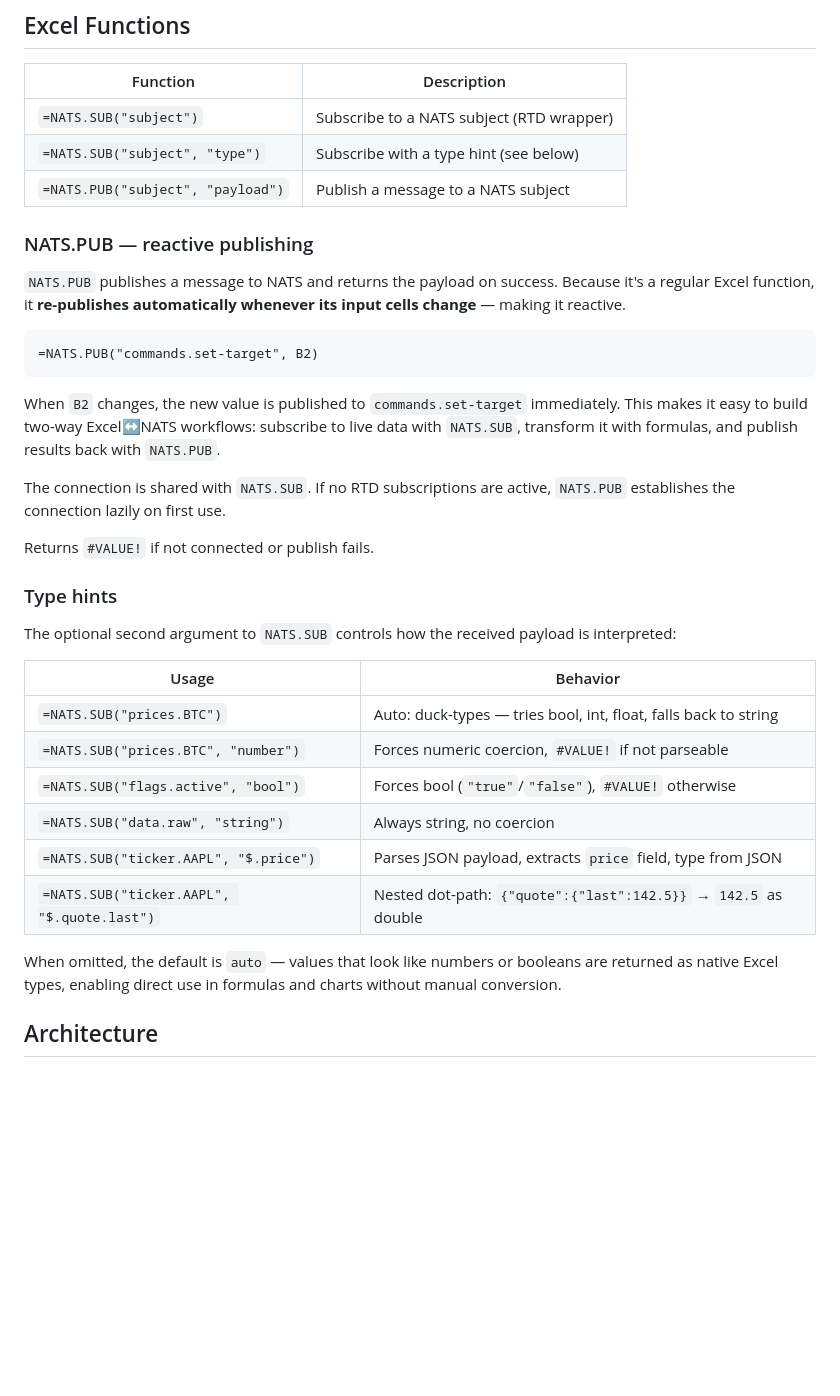
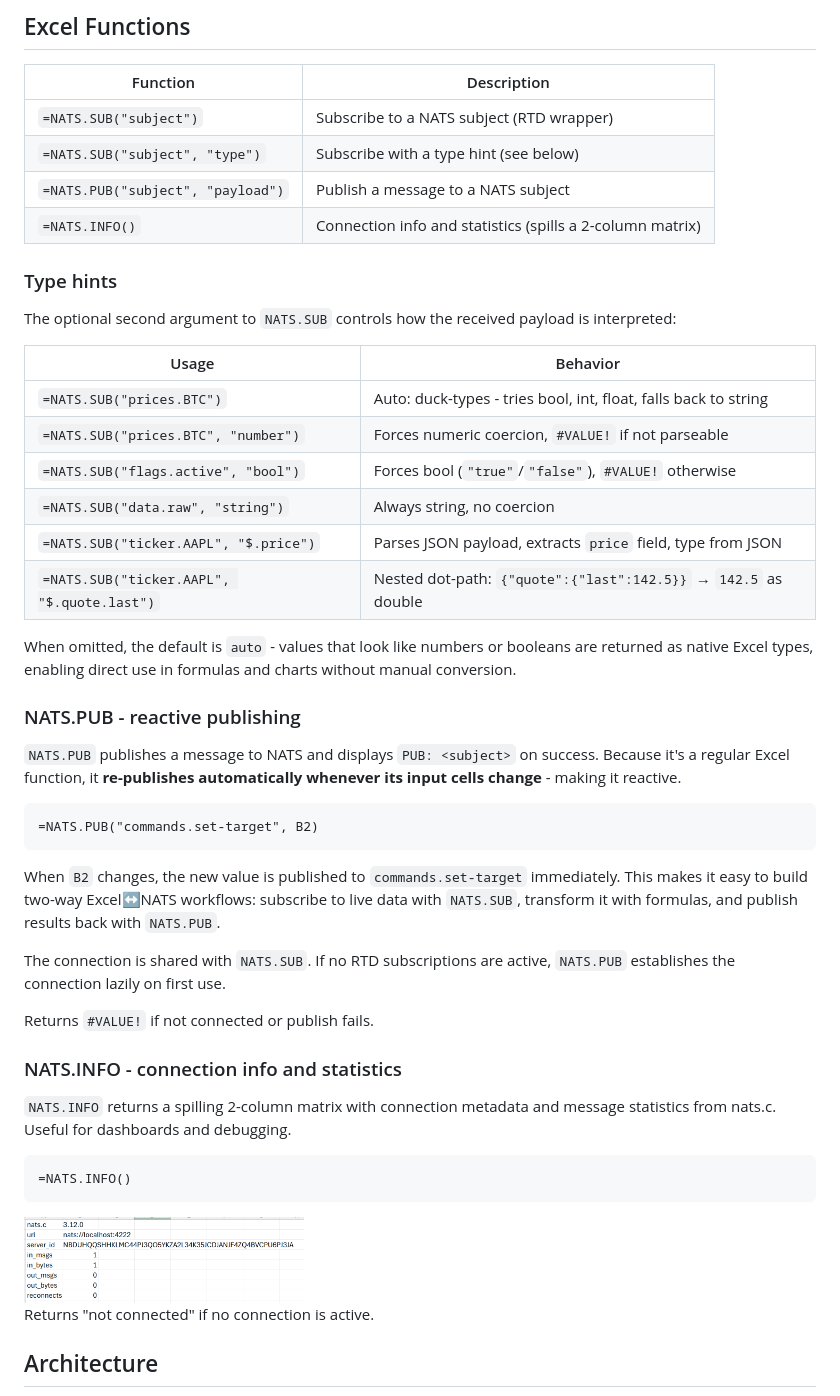
Before and after one commit to AlexJReid/zigxll-connectors-nats, a Markdown page: README.md, the part around one of its changes. GitHub-like rendering; pictures changed too: doc/info.png (added); blank space fills up the shorter version.

Commit message:
NATS.INFO() added

````diff
--- a/README.md
+++ b/README.md
@@ -146,10 +150,26 @@ RTD servers are registered automatically when the XLL is loaded into Excel (writ
 | `=NATS.SUB("subject")` | Subscribe to a NATS subject (RTD wrapper) |
 | `=NATS.SUB("subject", "type")` | Subscribe with a type hint (see below) |
 | `=NATS.PUB("subject", "payload")` | Publish a message to a NATS subject |
+| `=NATS.INFO()` | Connection info and statistics (spills a 2-column matrix) |
 
-### NATS.PUB — reactive publishing
+### Type hints
 
-`NATS.PUB` publishes a message to NATS and returns the payload on success. Because it's a regular Excel function, it **re-publishes automatically whenever its input cells change** — making it reactive.
+The optional second argument to `NATS.SUB` controls how the received payload is interpreted:
+
+| Usage | Behavior |
+|---|---|
+| `=NATS.SUB("prices.BTC")` | Auto: duck-types - tries bool, int, float, falls back to string |
+| `=NATS.SUB("prices.BTC", "number")` | Forces numeric coercion, `#VALUE!` if not parseable |
+| `=NATS.SUB("flags.active", "bool")` | Forces bool (`"true"`/`"false"`), `#VALUE!` otherwise |
+| `=NATS.SUB("data.raw", "string")` | Always string, no coercion |
+| `=NATS.SUB("ticker.AAPL", "$.price")` | Parses JSON payload, extracts `price` field, type from JSON |
+| `=NATS.SUB("ticker.AAPL", "$.quote.last")` | Nested dot-path: `{"quote":{"last":142.5}}` → `142.5` as double |
+
+When omitted, the default is `auto` - values that look like numbers or booleans are returned as native Excel types, enabling direct use in formulas and charts without manual conversion.
+
+### NATS.PUB - reactive publishing
+
+`NATS.PUB` publishes a message to NATS and displays `PUB: <subject>` on success. Because it's a regular Excel function, it **re-publishes automatically whenever its input cells change** - making it reactive.
 
 ```
 =NATS.PUB("commands.set-target", B2)
@@ -161,20 +181,17 @@ The connection is shared with `NATS.SUB`. If no RTD subscriptions are active, `N
 
 Returns `#VALUE!` if not connected or publish fails.
 
-### Type hints
+### NATS.INFO - connection info and statistics
 
-The optional second argument to `NATS.SUB` controls how the received payload is interpreted:
+`NATS.INFO` returns a spilling 2-column matrix with connection metadata and message statistics from nats.c. Useful for dashboards and debugging.
 
-| Usage | Behavior |
-|---|---|
-| `=NATS.SUB("prices.BTC")` | Auto: duck-types — tries bool, int, float, falls back to string |
-| `=NATS.SUB("prices.BTC", "number")` | Forces numeric coercion, `#VALUE!` if not parseable |
-| `=NATS.SUB("flags.active", "bool")` | Forces bool (`"true"`/`"false"`), `#VALUE!` otherwise |
-| `=NATS.SUB("data.raw", "string")` | Always string, no coercion |
-| `=NATS.SUB("ticker.AAPL", "$.price")` | Parses JSON payload, extracts `price` field, type from JSON |
-| `=NATS.SUB("ticker.AAPL", "$.quote.last")` | Nested dot-path: `{"quote":{"last":142.5}}` → `142.5` as double |
+```
+=NATS.INFO()
+```
 
-When omitted, the default is `auto` — values that look like numbers or booleans are returned as native Excel types, enabling direct use in formulas and charts without manual conversion.
+<img src="doc/info.png" alt="NATS.INFO output in Excel" width="280">
+
+Returns "not connected" if no connection is active.
 
 ## Architecture
 
````
Also changed, not shown: other parts of README.md (+9 -5 lines), 2 other files.
